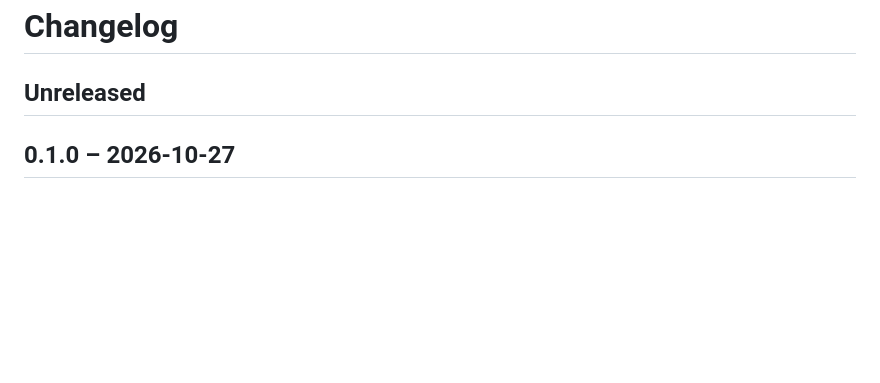
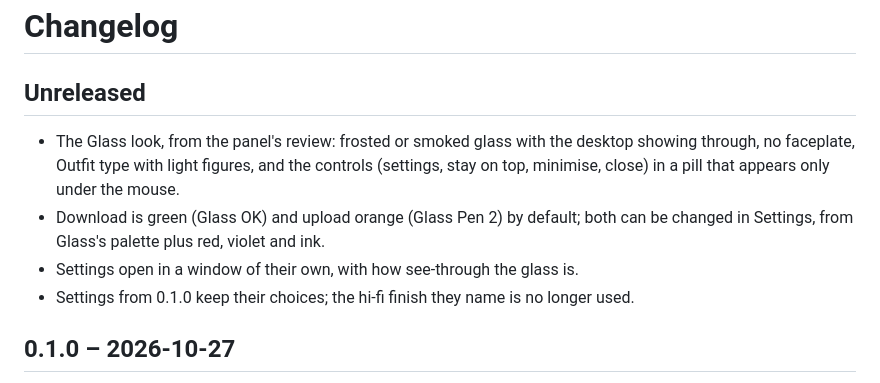
Before and after one commit to TimsterAudio/NetMeter, a Markdown page: CHANGELOG.md, the part around the change. Rendered like a GitHub page; blank space fills up the shorter version.

```diff
--- a/CHANGELOG.md
+++ b/CHANGELOG.md
@@ -1,6 +1,11 @@
 # Changelog
 
 ## Unreleased
+
+- The Glass look, from the panel's review: frosted or smoked glass with the desktop showing through, no faceplate, Outfit type with light figures, and the controls (settings, stay on top, minimise, close) in a pill that appears only under the mouse.
+- Download is green (Glass OK) and upload orange (Glass Pen 2) by default; both can be changed in Settings, from Glass's palette plus red, violet and ink.
+- Settings open in a window of their own, with how see-through the glass is.
+- Settings from 0.1.0 keep their choices; the hi-fi finish they name is no longer used.
 
 ## 0.1.0 – 2026-10-27
 
```
Also changed, not shown: CLAUDE.md (+2 -2 lines), README.md (+15 -7 lines), docs/screenshot-porcelain-dark-mirrored.png (deleted), docs/screenshot-settings.png (added), docs/screenshot-smoked.png (added), docs/screenshot.png, 7 other files.
